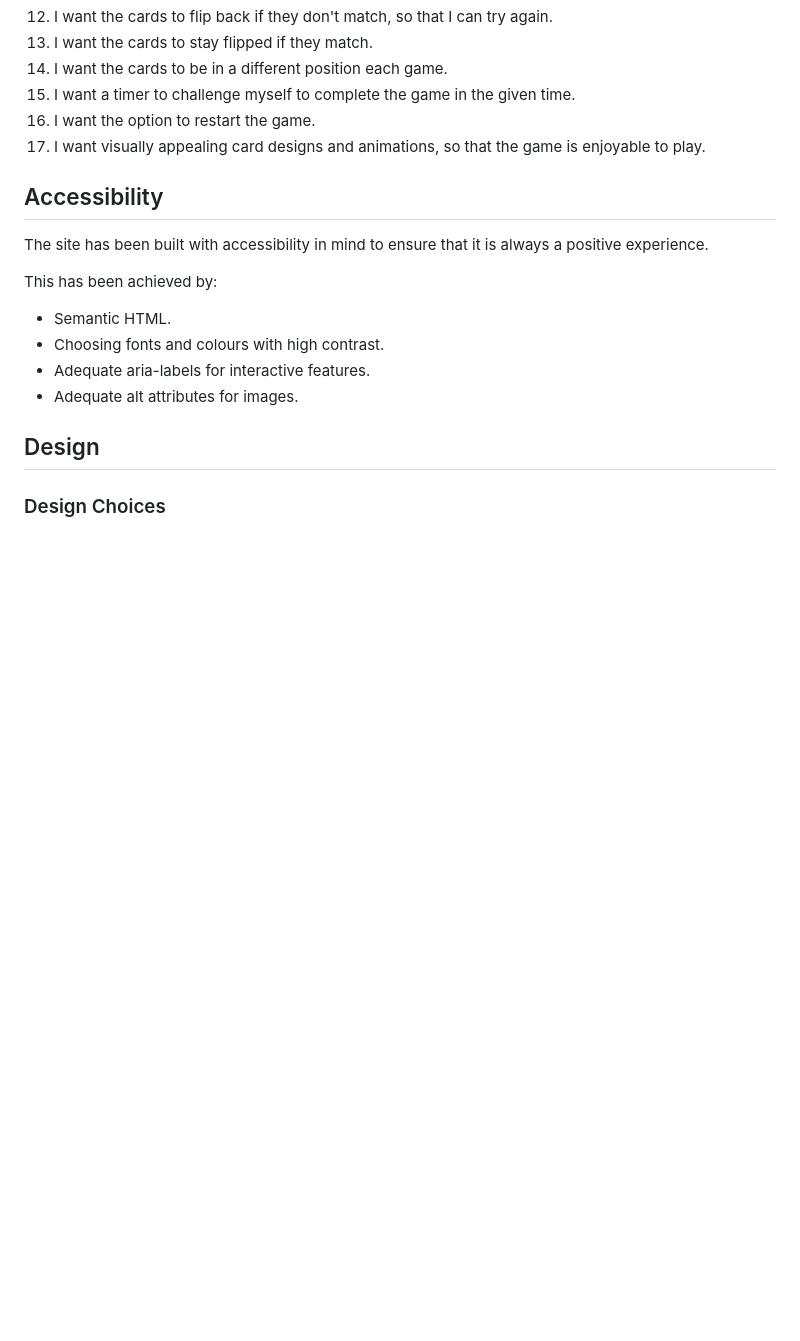
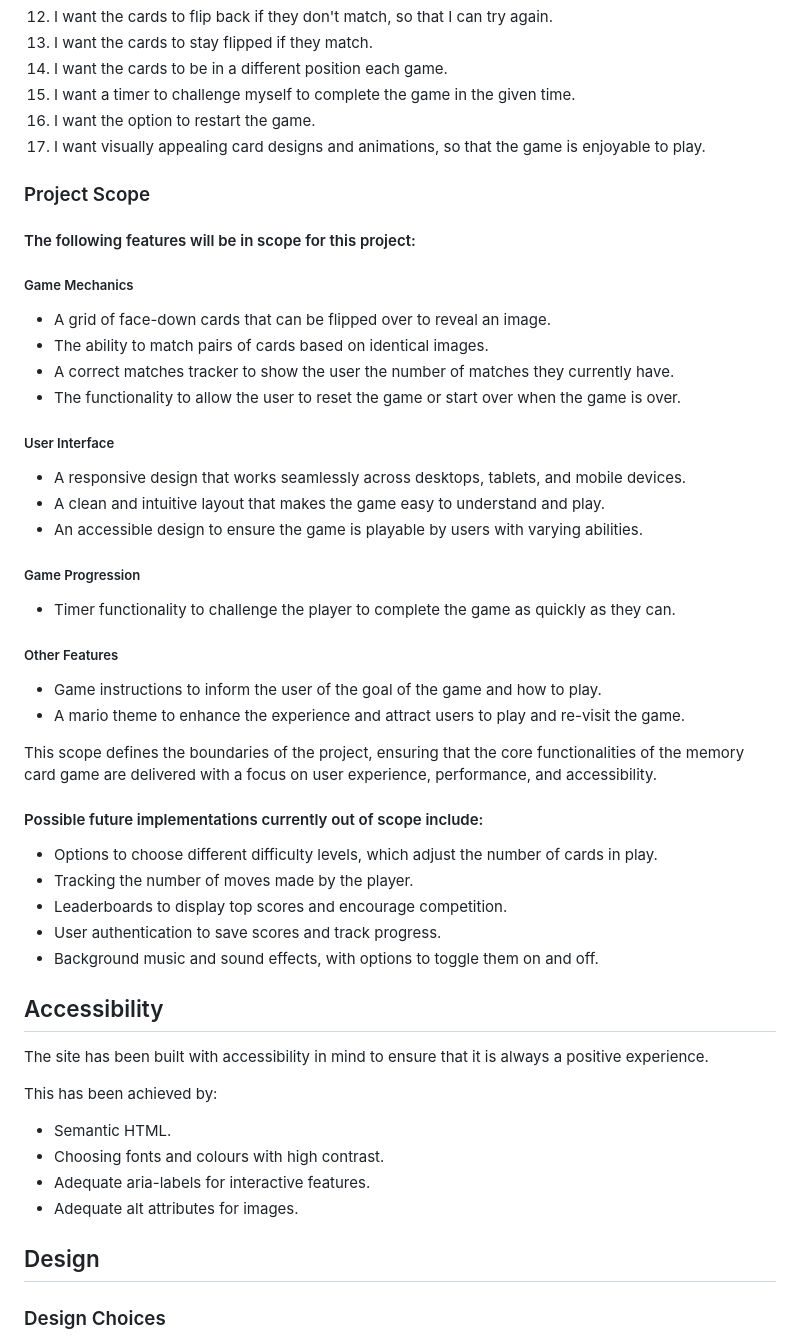
Before and after one commit to collingsandrew/milestone-two-project, a Markdown page: README.md, the part around one of its changes. Drawn GitHub-style; blank space fills up the shorter version.

```diff
--- a/README.md
+++ b/README.md
@@ -50,6 +50,42 @@ The purpose of this project is to provide the user with a website on which they
 15. I want a timer to challenge myself to complete the game in the given time.
 16. I want the option to restart the game.
 17. I want visually appealing card designs and animations, so that the game is enjoyable to play.
+
+### Project Scope
+
+#### The following features will be in scope for this project:
+
+##### Game Mechanics
+
+- A grid of face-down cards that can be flipped over to reveal an image.
+- The ability to match pairs of cards based on identical images.
+- A correct matches tracker to show the user the number of matches they currently have.
+- The functionality to allow the user to reset the game or start over when the game is over.
+
+##### User Interface
+
+- A responsive design that works seamlessly across desktops, tablets, and mobile devices.
+- A clean and intuitive layout that makes the game easy to understand and play.
+- An accessible design to ensure the game is playable by users with varying abilities.
+
+##### Game Progression
+
+- Timer functionality to challenge the player to complete the game as quickly as they can.
+
+##### Other Features
+
+- Game instructions to inform the user of the goal of the game and how to play.
+- A mario theme to enhance the experience and attract users to play and re-visit the game.
+
+This scope defines the boundaries of the project, ensuring that the core functionalities of the memory card game are delivered with a focus on user experience, performance, and accessibility.
+
+#### Possible future implementations currently out of scope include:
+
+- Options to choose different difficulty levels, which adjust the number of cards in play.
+- Tracking the number of moves made by the player.
+- Leaderboards to display top scores and encourage competition.
+- User authentication to save scores and track progress.
+- Background music and sound effects, with options to toggle them on and off.
 
 ## Accessibility
 
```
Also changed, not shown: other parts of README.md (+50 -0 lines).
